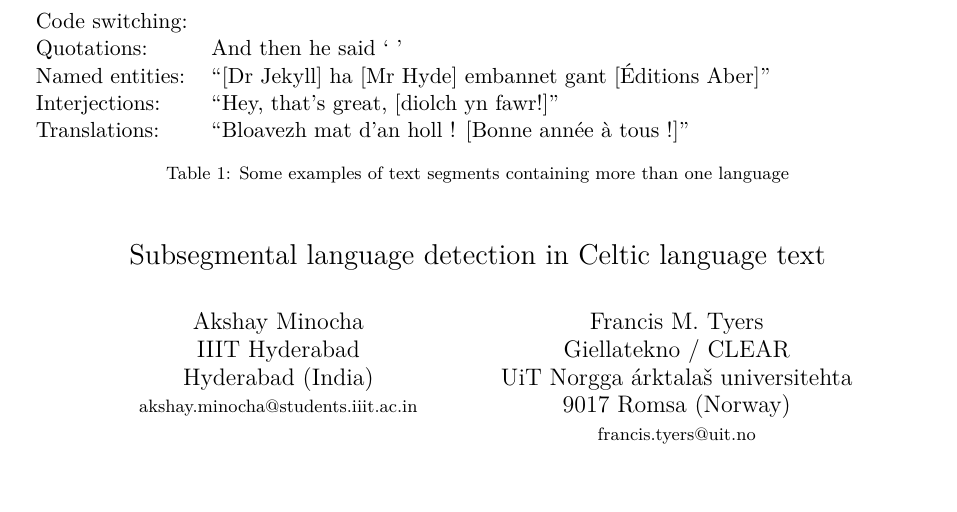
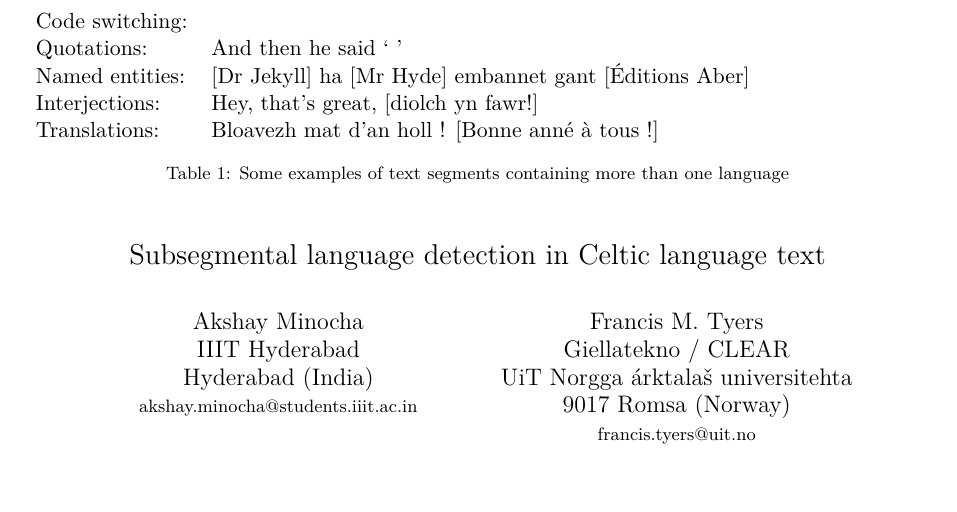
Before and after one commit to apertium/papers, a LaTeX paper (codeswitch-cltw-2014/codeswitch.tex): part of page 1 of 4, cut so that both start at the same text. Compiled offline with XeLaTeX.

Commit message:
updates
git-svn-id: https://svn.code.sf.net/p/apertium/svn/branches/papers/@52686 72bbbca6-d526-0410-a7d9-f06f51895060

```diff
--- a/codeswitch-cltw-2014/codeswitch.tex
+++ b/codeswitch-cltw-2014/codeswitch.tex
@@ -61,9 +55,9 @@ in Table~\ref{table:examples}
 \begin{tabular}{ll}
  \textbf{Code switching}: & \\
 \textbf{Quotations}: & And then he said ` ' \\
- \textbf{Named entities}: &``[Dr Jekyll] ha [Mr Hyde] embannet gant [Éditions Aber]'' \\
- \textbf{Interjections}: & ``Hey, that's great, [diolch yn fawr!]'' \\
- \textbf{Translations}: & ``Bloavezh mat d'an holl ! [Bonne année à tous !]'' \\
+ \textbf{Named entities}: & [Dr Jekyll] ha [Mr Hyde] embannet gant [\'{E}ditions Aber] \\
+ \textbf{Interjections}: & Hey, that's great, [diolch yn fawr!] \\
+ \textbf{Translations}: & Bloavezh mat d'an holl ! [Bonne ann\'{e} \`{a} tous !] \\
 \end{tabular}
 \label{table:examples}
 \caption{Some examples of text segments containing more than one language}
```
Also changed, not shown: codeswitch-cltw-2014/codeswitch.tex (6 more changed lines).
